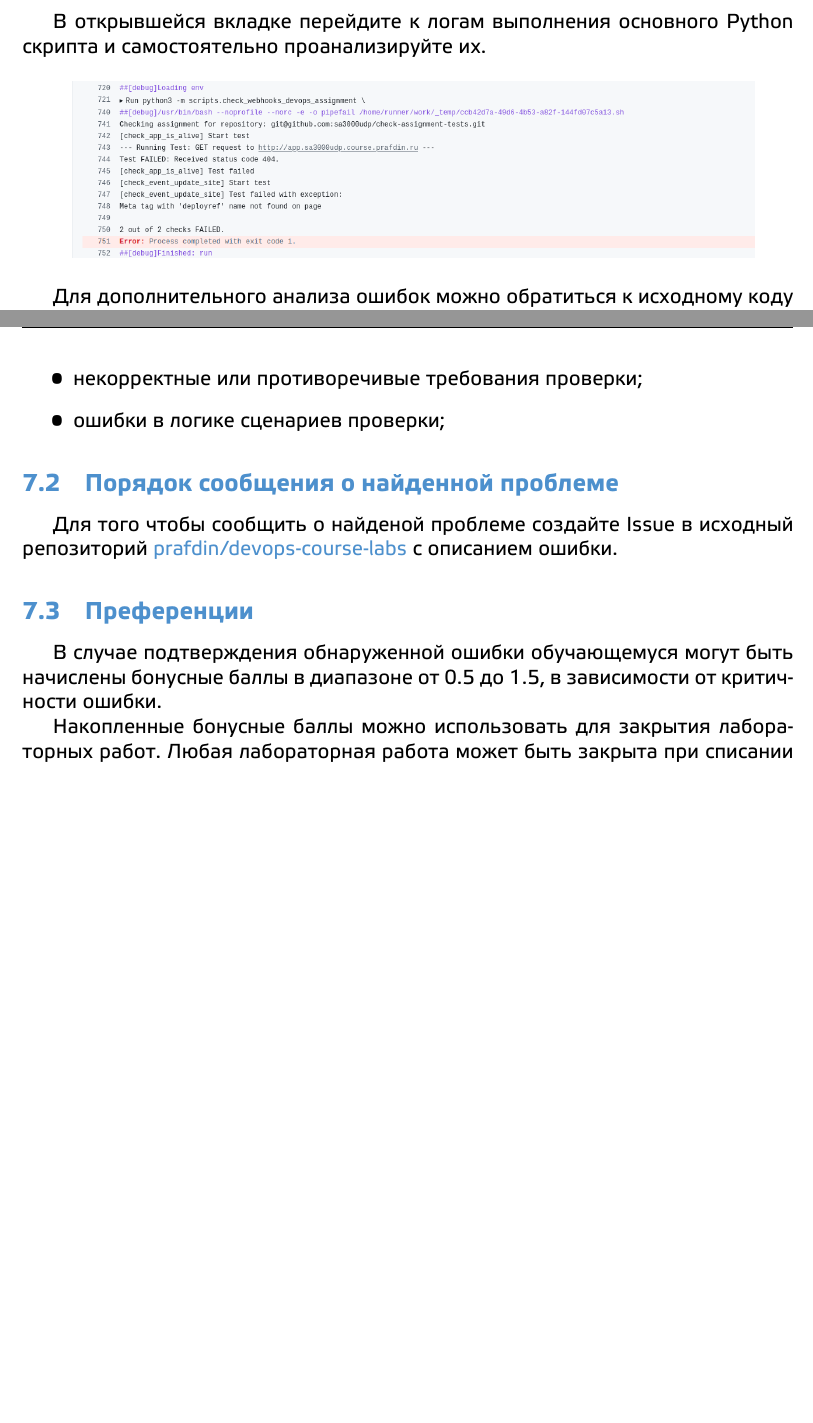
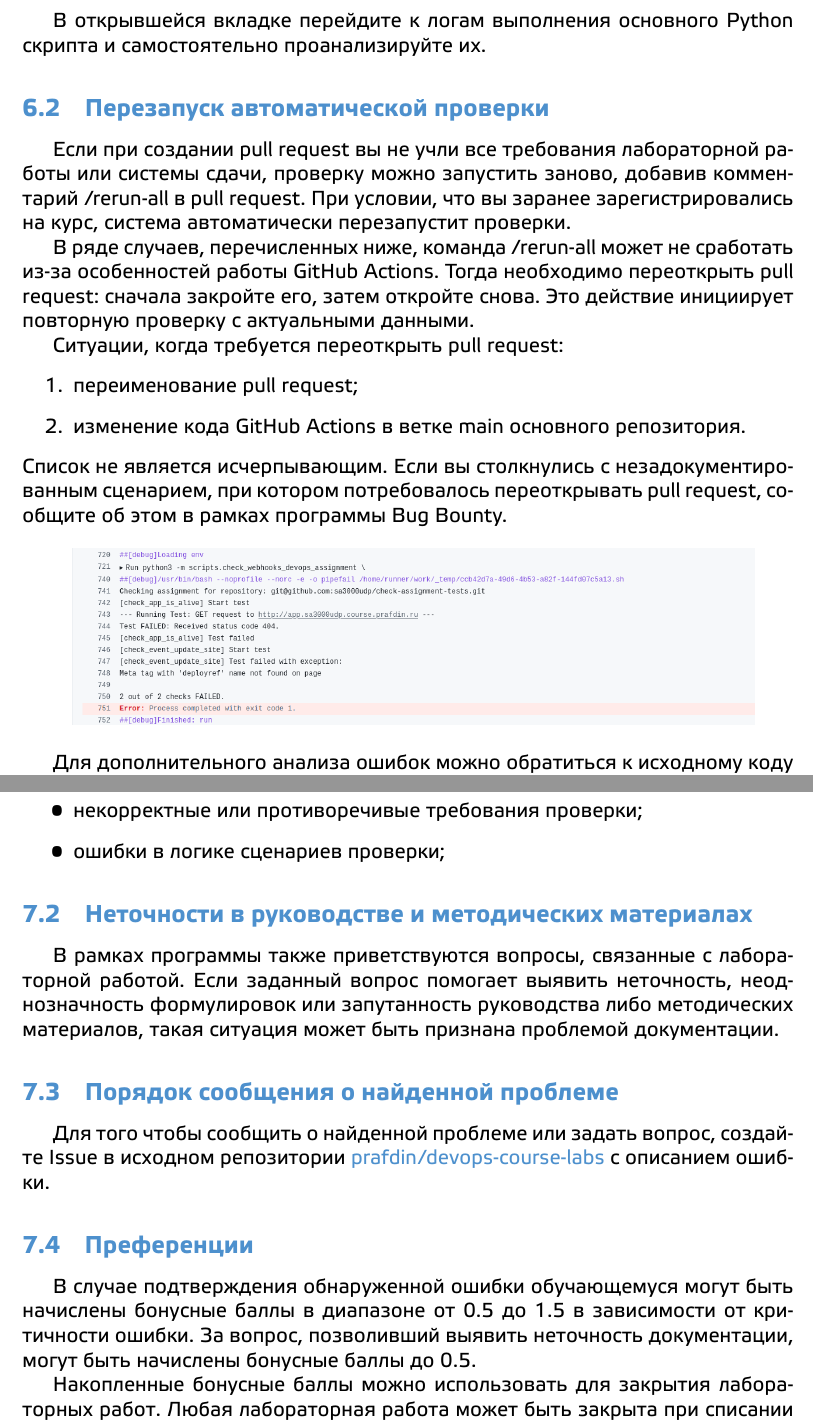
Before and after one commit to prafdin/devops-course, a LaTeX problem sheet (2026/assignments/00-howto/00-howto.tex): two parts of pages 6 and 7 of 7, joined at a grey line, cut so that both start at the same text, the shorter picture padded with empty space. Compiled offline with XeLaTeX.

Commit message:
Fix https://github.com/prafdin/devops-course-labs/issues/29

```diff
--- a/2026/assignments/00-howto/00-howto.tex
+++ b/2026/assignments/00-howto/00-howto.tex
@@ -147,6 +147,24 @@ pull request чтобы проверка запустилась заново.
 
 В открывшейся вкладке перейдите к логам выполнения основного Python скрипта и самостоятельно проанализируйте их.
 
+\subsection{Перезапуск автоматической проверки}
+
+Если при создании pull request вы не учли все требования лабораторной работы или системы сдачи, проверку можно запустить
+заново, добавив комментарий \texttt{/rerun-all} в pull request. При условии, что вы заранее зарегистрировались на курс,
+система автоматически перезапустит проверки.
+
+В ряде случаев, перечисленных ниже, команда \texttt{/rerun-all} может не сработать из-за особенностей работы GitHub Actions.
+Тогда необходимо переоткрыть pull request: сначала закройте его, затем откройте снова.
+Это действие инициирует повторную проверку с актуальными данными.
+
+Ситуации, когда требуется переоткрыть pull request:
+\begin{enumerate}
+    \item переименование pull request;
+    \item изменение кода GitHub Actions в ветке main основного репозитория.
+\end{enumerate}
+Список не является исчерпывающим. Если вы столкнулись с незадокументированным сценарием, при котором потребовалось
+переоткрывать pull request, сообщите об этом в рамках программы Bug Bounty.
+
 \begin{center}
     \includegraphics[width=0.9\textwidth]{media/logs}
 \end{center}
@@ -172,13 +190,21 @@ pull request чтобы проверка запустилась заново.
     \item ошибки в логике сценариев проверки;
 \end{itemize}
 
+\subsection{Неточности в руководстве и методических материалах}
+В рамках программы также приветствуются вопросы, связанные с лабораторной работой. Если заданный вопрос помогает выявить
+неточность, неоднозначность формулировок или запутанность руководства либо методических материалов, такая ситуация может
+быть признана проблемой документации.
+
 \subsection{Порядок сообщения о найденной проблеме}
-Для того чтобы сообщить о найденой проблеме создайте Issue в исходный репозиторий \href{https://github.com/prafdin/devops-course-labs}{prafdin/devops-course-labs}
+
+Для того чтобы сообщить о найденной проблеме или задать вопрос, создайте Issue в исходном репозитории \href{https://github.com/prafdin/devops-course-labs}{prafdin/devops-course-labs}
 с описанием ошибки.
 
 \subsection{Преференции}
-В случае подтверждения обнаруженной ошибки обучающемуся могут быть начислены бонусные баллы в диапазоне от 0.5 до 1.5, в зависимости от критичности ошибки.
+В случае подтверждения обнаруженной ошибки обучающемуся могут быть начислены бонусные баллы в диапазоне от 0.5 до 1.5 в зависимости от критичности ошибки.
+За вопрос, позволивший выявить неточность документации, могут быть начислены бонусные баллы до 0.5.
 
-Накопленные бонусные баллы можно использовать для закрытия лабораторных работ. Любая лабораторная работа может быть закрыта при списании 3 баллов.
+Накопленные бонусные баллы можно использовать для закрытия лабораторных работ.
+Любая лабораторная работа может быть закрыта при списании 3 баллов.
 
 \end{document}
```
